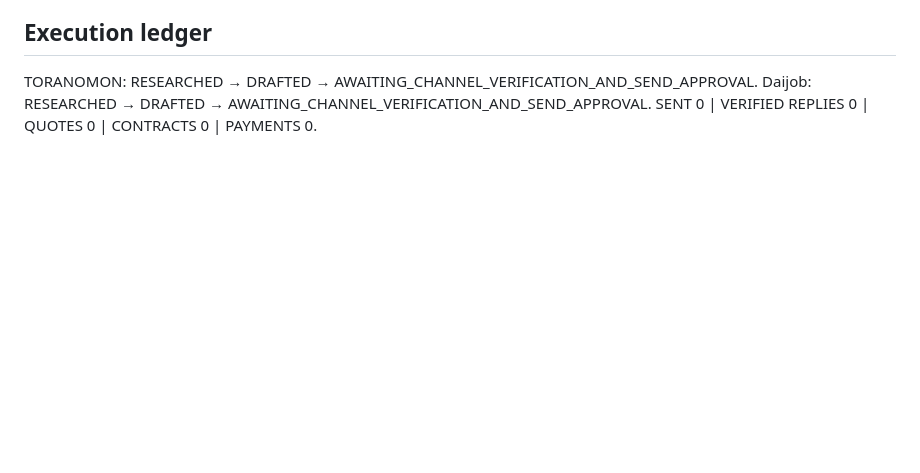
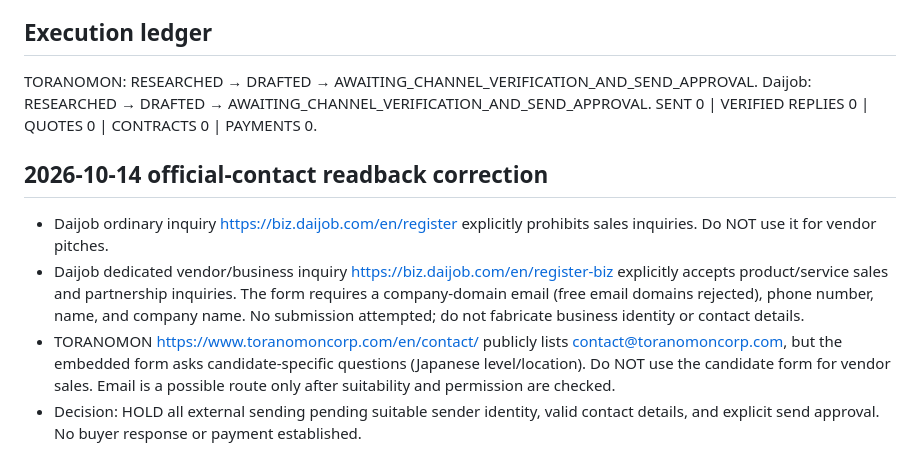
Before and after one commit to globalworkradar/global-work-radar, a Markdown page: docs/sales/two-company-outreach-drafts-20261014.md, the part around the change. Rendered like a GitHub page; blank space fills up the shorter version.

Commit message:
docs(gwr): verify Daijob vendor-only form and block candidate-form outreach

```diff
--- a/docs/sales/two-company-outreach-drafts-20261014.md
+++ b/docs/sales/two-company-outreach-drafts-20261014.md
@@ -54,3 +54,9 @@ https://global-work-radar.pages.dev/
 TORANOMON: RESEARCHED → DRAFTED → AWAITING_CHANNEL_VERIFICATION_AND_SEND_APPROVAL.
 Daijob: RESEARCHED → DRAFTED → AWAITING_CHANNEL_VERIFICATION_AND_SEND_APPROVAL.
 SENT 0 | VERIFIED REPLIES 0 | QUOTES 0 | CONTRACTS 0 | PAYMENTS 0.
+
+## 2026-10-14 official-contact readback correction
+- Daijob ordinary inquiry https://biz.daijob.com/en/register explicitly prohibits sales inquiries. Do NOT use it for vendor pitches.
+- Daijob dedicated vendor/business inquiry https://biz.daijob.com/en/register-biz explicitly accepts product/service sales and partnership inquiries. The form requires a company-domain email (free email domains rejected), phone number, name, and company name. No submission attempted; do not fabricate business identity or contact details.
+- TORANOMON https://www.toranomoncorp.com/en/contact/ publicly lists contact@toranomoncorp.com, but the embedded form asks candidate-specific questions (Japanese level/location). Do NOT use the candidate form for vendor sales. Email is a possible route only after suitability and permission are checked.
+- Decision: HOLD all external sending pending suitable sender identity, valid contact details, and explicit send approval. No buyer response or payment established.
```
